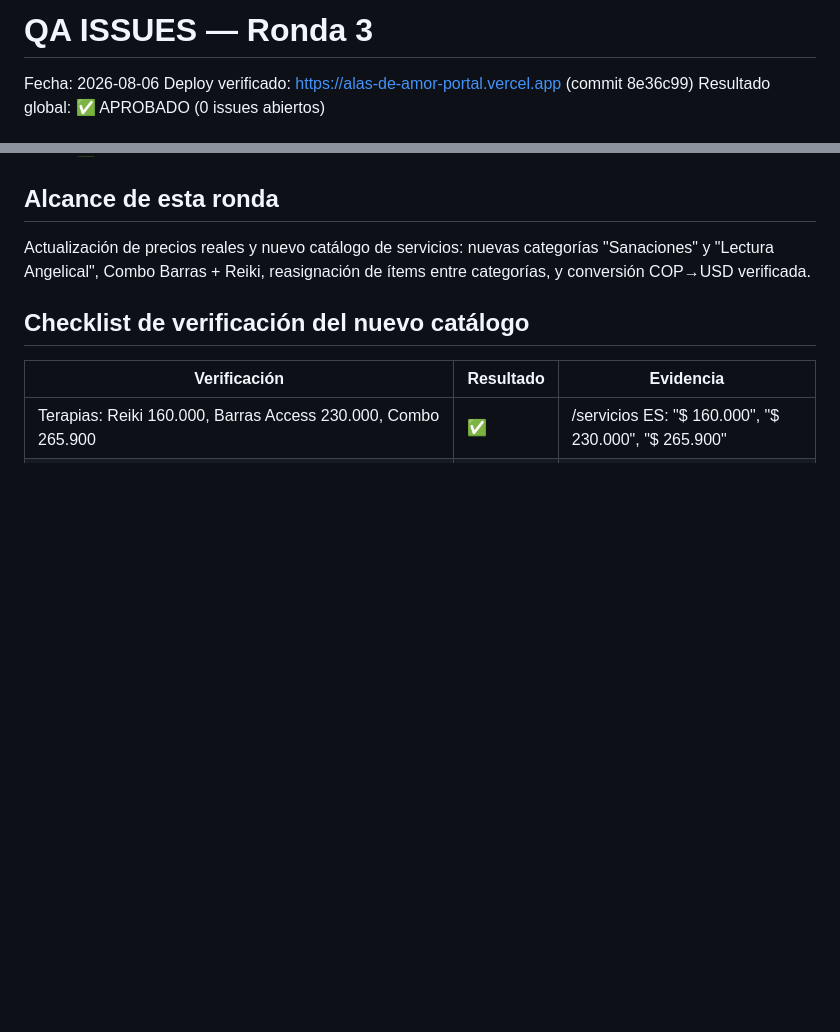
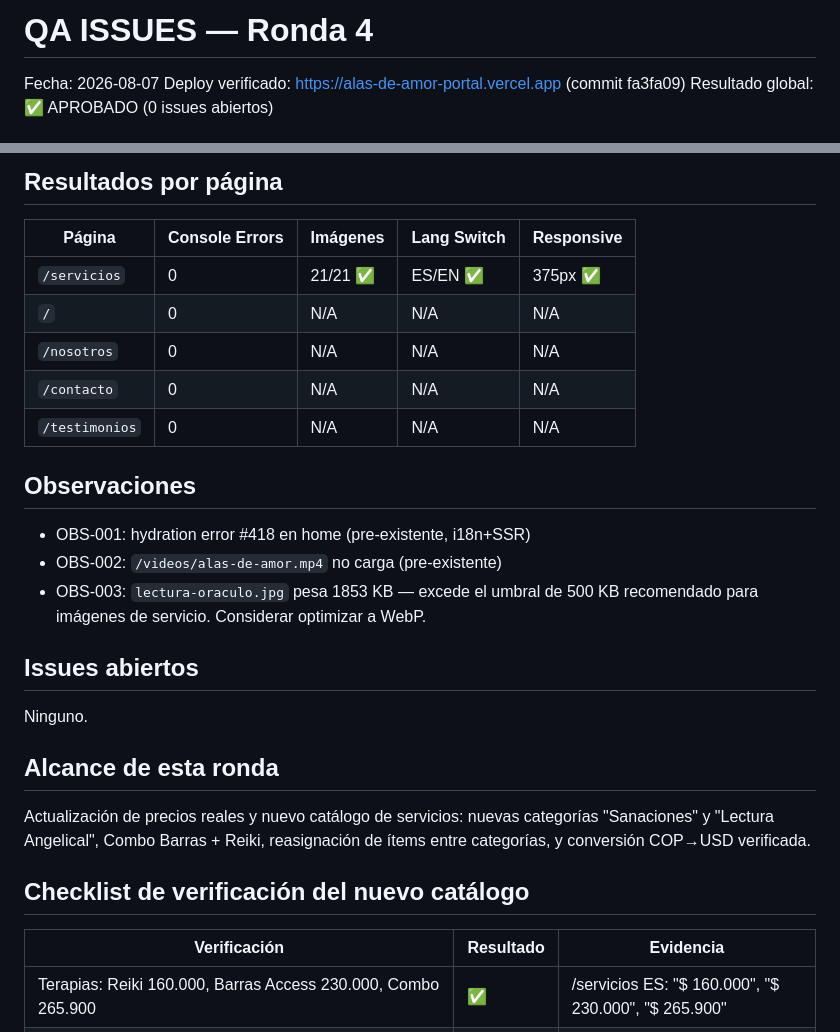
Before and after one commit to hanfer2/alas-de-amor-portal, a Markdown page: QA-ISSUES.md, 2 parts joined by grey strips. GitHub-like rendering; blank space fills up the shorter version.

Commit message:
qa: round 4 approved — 21/21 images in /servicios, 0 errors, ES/EN OK

```diff
--- a/QA-ISSUES.md
+++ b/QA-ISSUES.md
@@ -1,4 +1,4 @@
-# QA ISSUES — Ronda 3
-Fecha: 2026-08-06
-Deploy verificado: https://alas-de-amor-portal.vercel.app (commit 8e36c99)
+# QA ISSUES — Ronda 4
+Fecha: 2026-08-07
+Deploy verificado: https://alas-de-amor-portal.vercel.app (commit fa3fa09)
 Resultado global: ✅ APROBADO (0 issues abiertos)
@@ -5,3 +33,22 @@ Resultado global: ✅ APROBADO (0 issues abiertos)
+## Resultados por página
+
+| Página | Console Errors | Imágenes | Lang Switch | Responsive |
+|--------|---------------|----------|-------------|------------|
+| `/servicios` | 0 | 21/21 ✅ | ES/EN ✅ | 375px ✅ |
+| `/` | 0 | N/A | N/A | N/A |
+| `/nosotros` | 0 | N/A | N/A | N/A |
+| `/contacto` | 0 | N/A | N/A | N/A |
+| `/testimonios` | 0 | N/A | N/A | N/A |
+
+## Observaciones
+
+- OBS-001: hydration error #418 en home (pre-existente, i18n+SSR)
+- OBS-002: `/videos/alas-de-amor.mp4` no carga (pre-existente)
+- OBS-003: `lectura-oraculo.jpg` pesa 1853 KB — excede el umbral de 500 KB recomendado para imágenes de servicio. Considerar optimizar a WebP.
+
+## Issues abiertos
+
+Ninguno.
 
 ## Alcance de esta ronda
 Actualización de precios reales y nuevo catálogo de servicios: nuevas categorías "Sanaciones" y "Lectura Angelical", Combo Barras + Reiki, reasignación de ítems entre categorías, y conversión COP→USD verificada.
```
Also changed, not shown: other parts of QA-ISSUES.md (+28 -0 lines), TASKS.md (+14 -14 lines).
